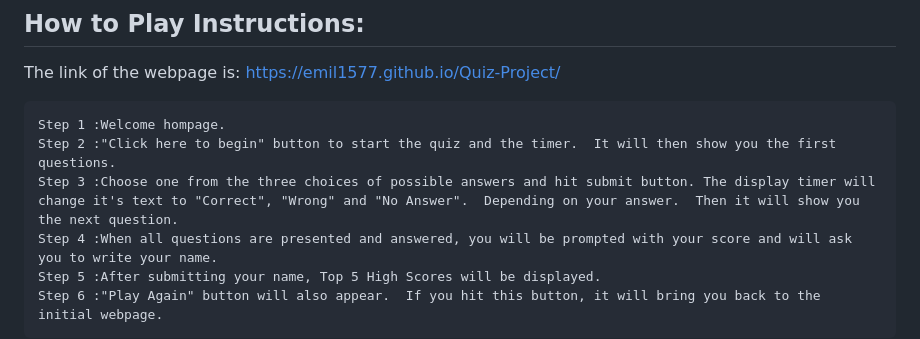
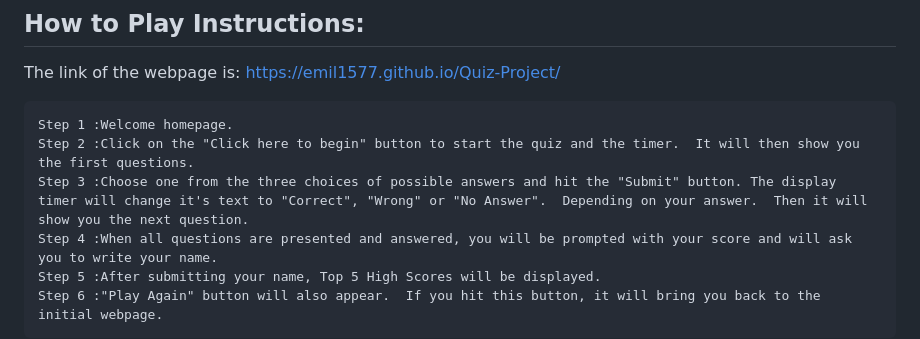
Before and after one commit to Emil1577/Quiz-Project, a Markdown page: README.md, the part around the change. GitHub-like rendering.

Commit message:
Update README.md
added more readme stuff and check the spelling and grammar.

```diff
--- a/README.md
+++ b/README.md
@@ -175,9 +175,9 @@ https://emil1577.github.io/Quiz-Project
 
 The link of the webpage is: https://emil1577.github.io/Quiz-Project/
 
-    Step 1 :Welcome hompage.
-    Step 2 :"Click here to begin" button to start the quiz and the timer.  It will then show you the first questions.
-    Step 3 :Choose one from the three choices of possible answers and hit submit button. The display timer will change it's text to "Correct", "Wrong" and "No Answer".  Depending on your answer.  Then it will show you the next question.
+    Step 1 :Welcome homepage.
+    Step 2 :Click on the "Click here to begin" button to start the quiz and the timer.  It will then show you the first questions.
+    Step 3 :Choose one from the three choices of possible answers and hit the "Submit" button. The display timer will change it's text to "Correct", "Wrong" or "No Answer".  Depending on your answer.  Then it will show you the next question.
     Step 4 :When all questions are presented and answered, you will be prompted with your score and will ask you to write your name.
     Step 5 :After submitting your name, Top 5 High Scores will be displayed.
     Step 6 :"Play Again" button will also appear.  If you hit this button, it will bring you back to the initial webpage.
```
